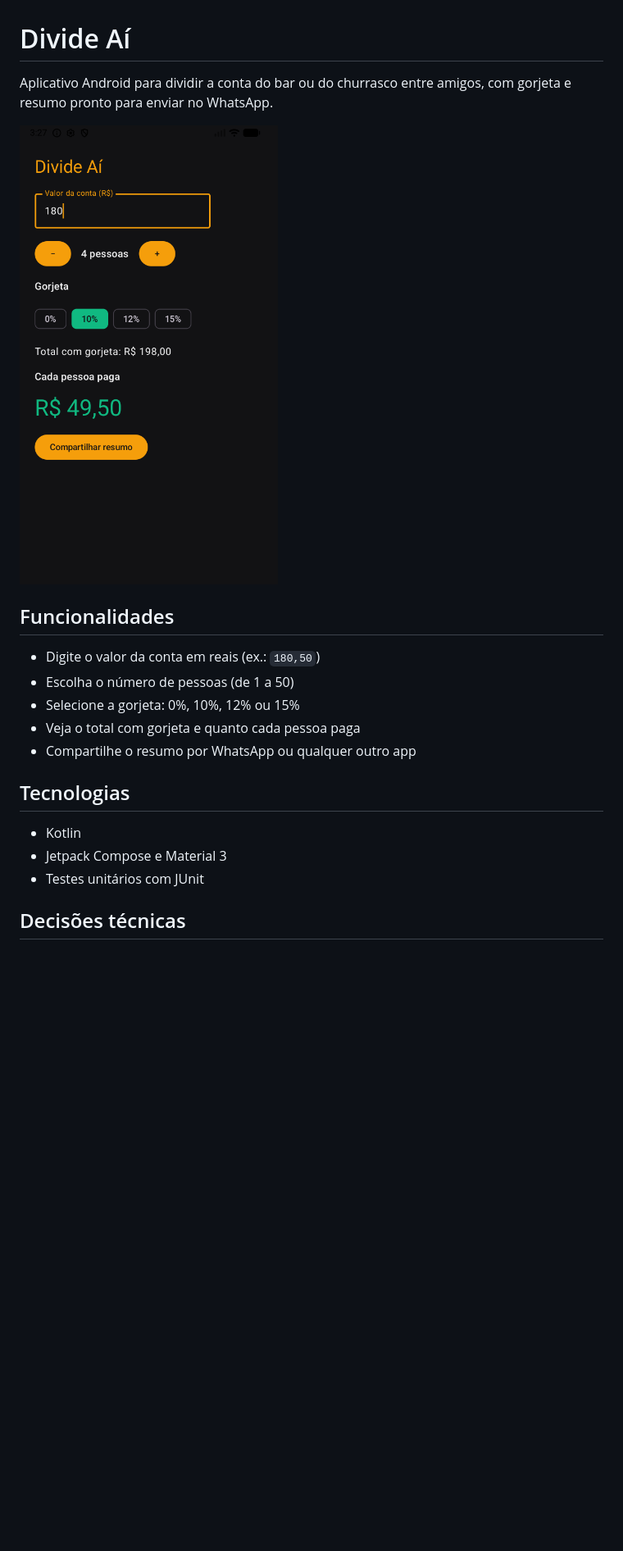
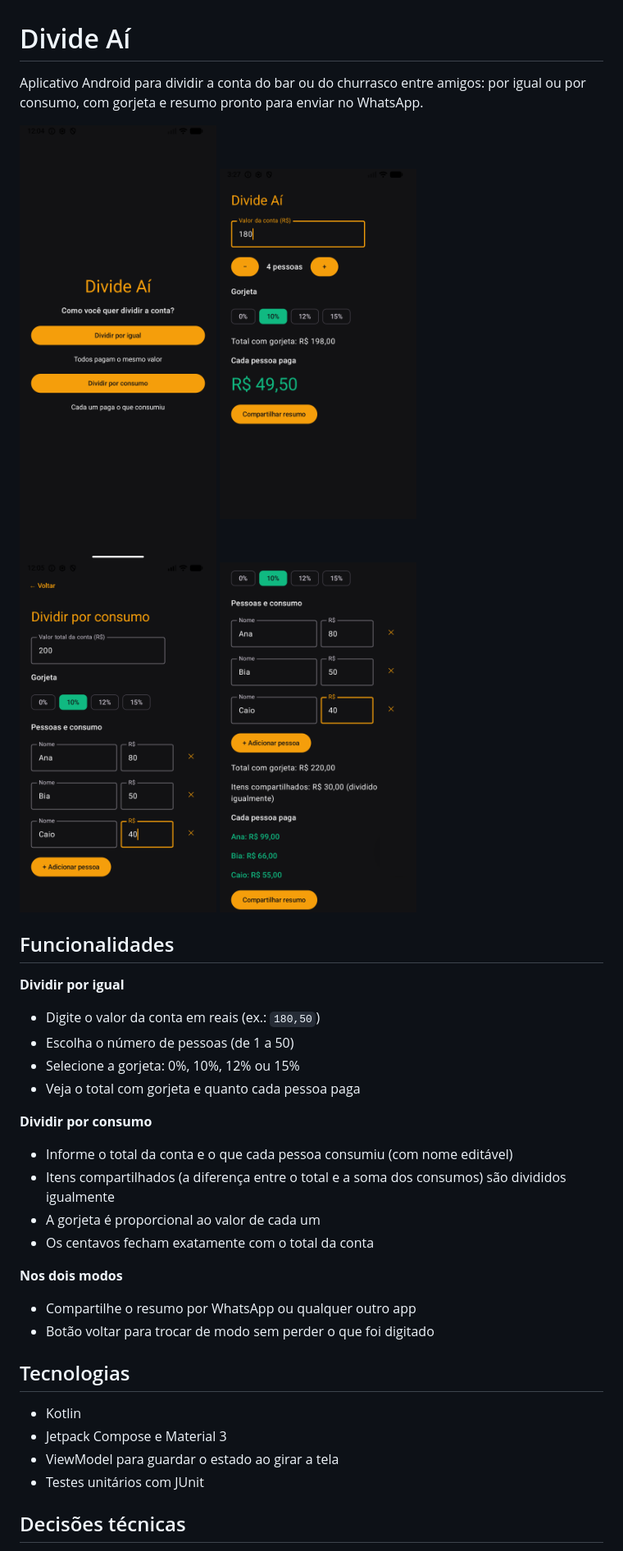
Before and after one commit to devdenisviana/divide-ai, a Markdown page: README.md, the part around one of its changes. Shown at 82% size. GitHub-like rendering; pictures changed too: docs/tela-consumo-resultado.png (added), docs/tela-consumo.png (added), docs/tela-inicio.png (added); blank space fills up the shorter version.

Commit message:
Atualiza README e prints com a divisão por consumo

```diff
--- a/README.md
+++ b/README.md
@@ -1,21 +1,37 @@
 # Divide Aí
 
-Aplicativo Android para dividir a conta do bar ou do churrasco entre amigos, com gorjeta e resumo pronto para enviar no WhatsApp.
+Aplicativo Android para dividir a conta do bar ou do churrasco entre amigos: por igual ou por consumo, com gorjeta e resumo pronto para enviar no WhatsApp.
 
-![Tela principal do Divide Aí](docs/tela-principal.png)
+<p>
+  <img src="docs/tela-inicio.png" width="240" alt="Tela inicial com as duas opções de divisão" />
+  <img src="docs/tela-principal.png" width="240" alt="Divisão por igual" />
+  <img src="docs/tela-consumo.png" width="240" alt="Divisão por consumo" />
+  <img src="docs/tela-consumo-resultado.png" width="240" alt="Resultado da divisão por consumo" />
+</p>
 
 ## Funcionalidades
 
+**Dividir por igual**
 - Digite o valor da conta em reais (ex.: `180,50`)
 - Escolha o número de pessoas (de 1 a 50)
 - Selecione a gorjeta: 0%, 10%, 12% ou 15%
 - Veja o total com gorjeta e quanto cada pessoa paga
+
+**Dividir por consumo**
+- Informe o total da conta e o que cada pessoa consumiu (com nome editável)
+- Itens compartilhados (a diferença entre o total e a soma dos consumos) são divididos igualmente
+- A gorjeta é proporcional ao valor de cada um
+- Os centavos fecham exatamente com o total da conta
+
+**Nos dois modos**
 - Compartilhe o resumo por WhatsApp ou qualquer outro app
+- Botão voltar para trocar de modo sem perder o que foi digitado
 
 ## Tecnologias
 
 - Kotlin
 - Jetpack Compose e Material 3
+- ViewModel para guardar o estado ao girar a tela
 - Testes unitários com JUnit
 
 ## Decisões técnicas
```
Also changed, not shown: other parts of README.md (+4 -3 lines).
